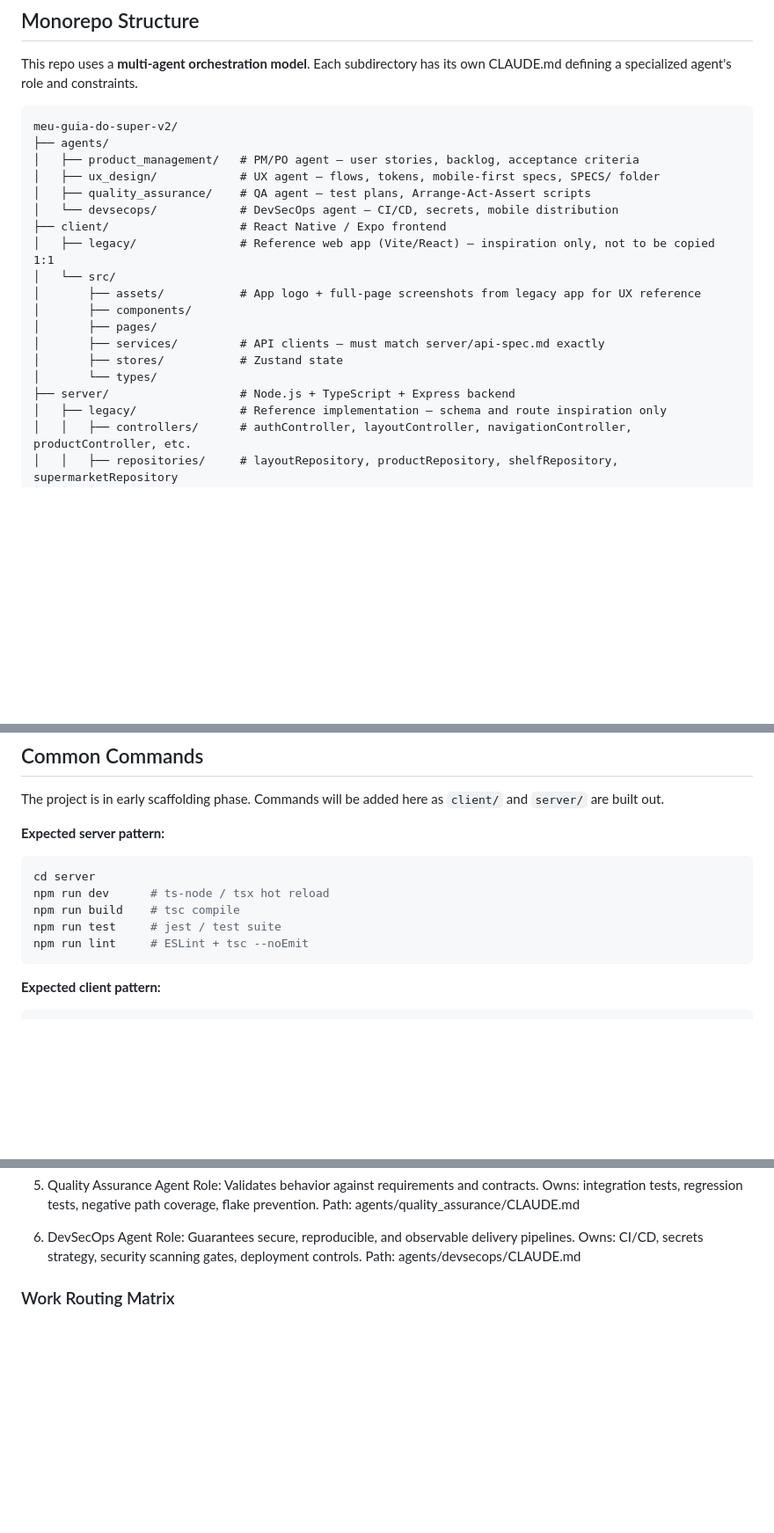
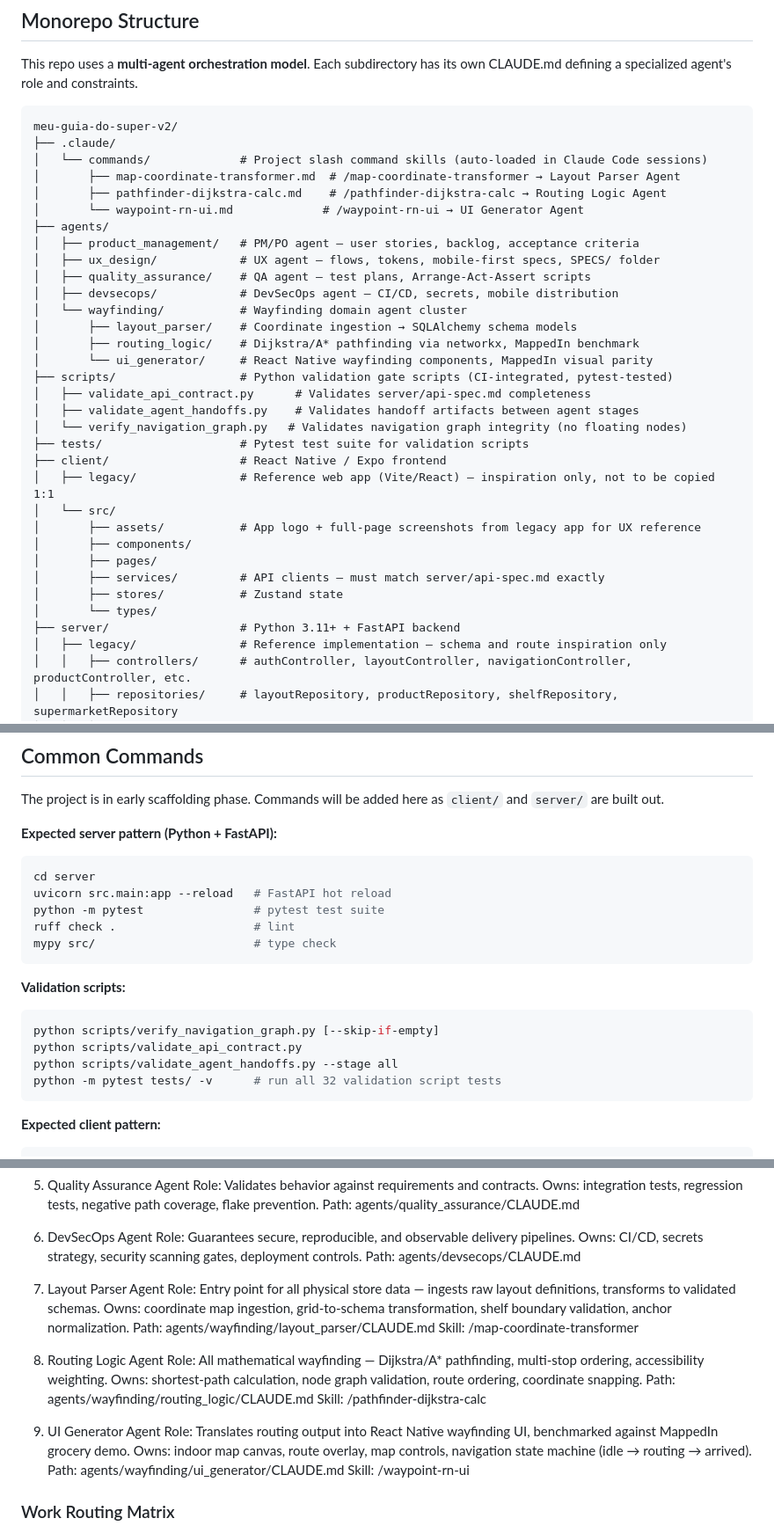
Before and after one commit to The-Digital-Wave/meu-guia-do-super-v2, a Markdown page: CLAUDE.md, 3 parts joined by grey strips. Shown at 88% size. Drawn GitHub-style; blank space fills up the shorter version.

````diff
--- a/CLAUDE.md
+++ b/CLAUDE.md
@@ -14,11 +14,25 @@ This repo uses a **multi-agent orchestration model**. Each subdirectory has its
 
 ```
 meu-guia-do-super-v2/
+├── .claude/
+│   └── commands/             # Project slash command skills (auto-loaded in Claude Code sessions)
+│       ├── map-coordinate-transformer.md  # /map-coordinate-transformer → Layout Parser Agent
+│       ├── pathfinder-dijkstra-calc.md    # /pathfinder-dijkstra-calc → Routing Logic Agent
+│       └── waypoint-rn-ui.md             # /waypoint-rn-ui → UI Generator Agent
 ├── agents/
 │   ├── product_management/   # PM/PO agent — user stories, backlog, acceptance criteria
 │   ├── ux_design/            # UX agent — flows, tokens, mobile-first specs, SPECS/ folder
 │   ├── quality_assurance/    # QA agent — test plans, Arrange-Act-Assert scripts
-│   └── devsecops/            # DevSecOps agent — CI/CD, secrets, mobile distribution
+│   ├── devsecops/            # DevSecOps agent — CI/CD, secrets, mobile distribution
+│   └── wayfinding/           # Wayfinding domain agent cluster
+│       ├── layout_parser/    # Coordinate ingestion → SQLAlchemy schema models
+│       ├── routing_logic/    # Dijkstra/A* pathfinding via networkx, MappedIn benchmark
+│       └── ui_generator/     # React Native wayfinding components, MappedIn visual parity
+├── scripts/                  # Python validation gate scripts (CI-integrated, pytest-tested)
+│   ├── validate_api_contract.py      # Validates server/api-spec.md completeness
+│   ├── validate_agent_handoffs.py    # Validates handoff artifacts between agent stages
+│   └── verify_navigation_graph.py   # Validates navigation graph integrity (no floating nodes)
+├── tests/                    # Pytest test suite for validation scripts
 ├── client/                   # React Native / Expo frontend
 │   ├── legacy/               # Reference web app (Vite/React) — inspiration only, not to be copied 1:1
 │   └── src/
@@ -28,7 +42,7 @@ meu-guia-do-super-v2/
 │       ├── services/         # API clients — must match server/api-spec.md exactly
 │       ├── stores/           # Zustand state
 │       └── types/
-├── server/                   # Node.js + TypeScript + Express backend
+├── server/                   # Python 3.11+ + FastAPI backend
 │   ├── legacy/               # Reference implementation — schema and route inspiration only
 │   │   ├── controllers/      # authController, layoutController, navigationController, productController, etc.
 │   │   ├── repositories/     # layoutRepository, productRepository, shelfRepository, supermarketRepository
@@ -71,14 +85,23 @@ meu-guia-do-super-v2/
 
 The project is in early scaffolding phase. Commands will be added here as `client/` and `server/` are built out.
 
-**Expected server pattern:**
+**Expected server pattern (Python + FastAPI):**
 
 ```bash
 cd server
-npm run dev      # ts-node / tsx hot reload
-npm run build    # tsc compile
-npm run test     # jest / test suite
-npm run lint     # ESLint + tsc --noEmit
+uvicorn src.main:app --reload   # FastAPI hot reload
+python -m pytest                # pytest test suite
+ruff check .                    # lint
+mypy src/                       # type check
+```
+
+**Validation scripts:**
+
+```bash
+python scripts/verify_navigation_graph.py [--skip-if-empty]
+python scripts/validate_api_contract.py
+python scripts/validate_agent_handoffs.py --stage all
+python -m pytest tests/ -v      # run all 32 validation script tests
 ```
 
 **Expected client pattern:**
@@ -194,6 +217,24 @@ If conflict still exists, stop and ask before implementing.
    Role: Guarantees secure, reproducible, and observable delivery pipelines.
    Owns: CI/CD, secrets strategy, security scanning gates, deployment controls.
    Path: agents/devsecops/CLAUDE.md
+
+7. Layout Parser Agent
+   Role: Entry point for all physical store data — ingests raw layout definitions, transforms to validated schemas.
+   Owns: coordinate map ingestion, grid-to-schema transformation, shelf boundary validation, anchor normalization.
+   Path: agents/wayfinding/layout_parser/CLAUDE.md
+   Skill: /map-coordinate-transformer
+
+8. Routing Logic Agent
+   Role: All mathematical wayfinding — Dijkstra/A* pathfinding, multi-stop ordering, accessibility weighting.
+   Owns: shortest-path calculation, node graph validation, route ordering, coordinate snapping.
+   Path: agents/wayfinding/routing_logic/CLAUDE.md
+   Skill: /pathfinder-dijkstra-calc
+
+9. UI Generator Agent
+   Role: Translates routing output into React Native wayfinding UI, benchmarked against MappedIn grocery demo.
+   Owns: indoor map canvas, route overlay, map controls, navigation state machine (idle → routing → arrived).
+   Path: agents/wayfinding/ui_generator/CLAUDE.md
+   Skill: /waypoint-rn-ui
 
 ### Work Routing Matrix
 
````
Also changed, not shown: other parts of CLAUDE.md (+3 -3 lines), ARCHITECTURE.md (+47 -0 lines).
